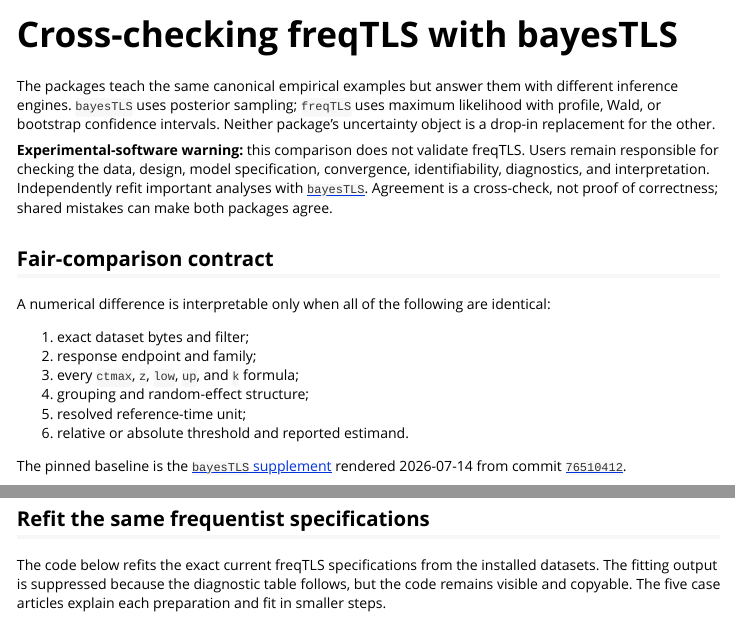
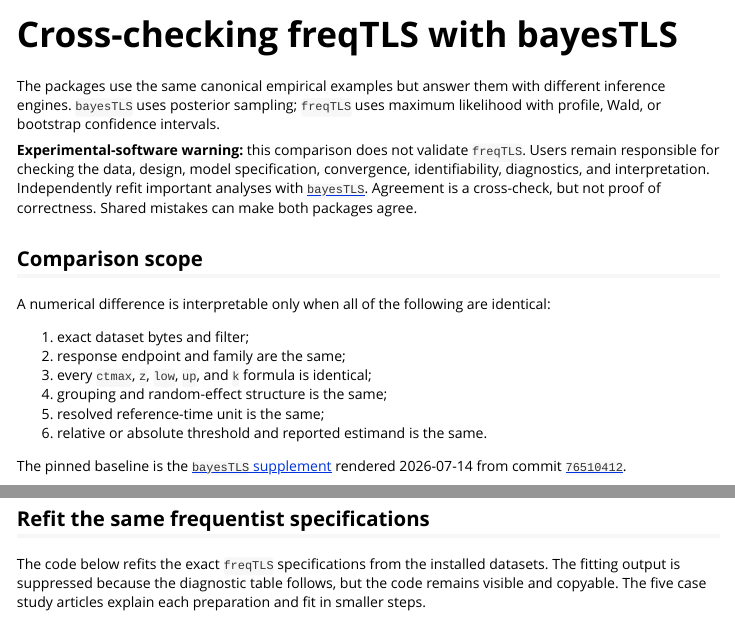
Before and after one commit to itchyshin/freqTLS, an R Markdown document (vignettes/comparing-to-bayesTLS.Rmd): the page in a window 1100 px wide, from its top, and a second part further down, joined at a grey line. Rendered offline with R 4.5, knitr and Pandoc, with nearby package versions; some code elsewhere in the file could not run offline.

Commit message:
docs: editorial polish for the comparing-to-bayesTLS vignette
Copy-editing only, no code or output changes:

- Backtick package names (`freqTLS`, `bayesTLS`) consistently in prose.
- Rename the "Fair-comparison contract" section to "Comparison scope" and
  make the numbered identical-conditions list read as full clauses.
- Soften a few phrasings ("teach" -> "use", "raw-gradient gate" -> "tests",
  "case articles" -> "case study articles"; punctuation/hyphenation tweaks).

Co-Authored-By: Claude Opus 4.8 <noreply@anthropic.com>

````diff
--- a/vignettes/comparing-to-bayesTLS.Rmd
+++ b/vignettes/comparing-to-bayesTLS.Rmd
@@ -20,30 +20,29 @@ bayes_cache <- readRDS(cache_path)
 stopifnot(isTRUE(bayes_cache$meta$diagnostic_all_pass))
 ```
 
-The packages teach the same canonical empirical examples but answer them with
+The packages use the same canonical empirical examples but answer them with
 different inference engines. `bayesTLS` uses posterior sampling; `freqTLS` uses
 maximum likelihood with profile, Wald, or bootstrap confidence intervals.
-Neither package's uncertainty object is a drop-in replacement for the other.
 
-**Experimental-software warning:** this comparison does not validate freqTLS.
+**Experimental-software warning:** this comparison does not validate `freqTLS`.
 Users remain responsible for checking the data, design, model specification,
 convergence, identifiability, diagnostics, and interpretation. Independently
 refit important analyses with
 [`bayesTLS`](https://daniel1noble.github.io/bayesTLS/). Agreement is a
-cross-check, not proof of correctness; shared mistakes can make both packages
+cross-check, but not proof of correctness. Shared mistakes can make both packages
 agree.
 
-## Fair-comparison contract
+## Comparison scope
 
 A numerical difference is interpretable only when all of the following are
 identical:
 
 1. exact dataset bytes and filter;
-2. response endpoint and family;
-3. every `ctmax`, `z`, `low`, `up`, and `k` formula;
-4. grouping and random-effect structure;
-5. resolved reference-time unit;
-6. relative or absolute threshold and reported estimand.
+2. response endpoint and family are the same;
+3. every `ctmax`, `z`, `low`, `up`, and `k` formula is identical;
+4. grouping and random-effect structure is the same;
+5. resolved reference-time unit is the same;
+6. relative or absolute threshold and reported estimand is the same.
 
 The pinned baseline is the
 [`bayesTLS` supplement](https://daniel1noble.github.io/bayesTLS/) rendered
@@ -91,10 +90,10 @@ bayes_cache$diagnostics[c(
 
 ## Refit the same frequentist specifications
 
-The code below refits the exact current freqTLS specifications from the
+The code below refits the exact `freqTLS` specifications from the
 installed datasets. The fitting output is suppressed because the diagnostic
 table follows, but the code remains visible and copyable. The five case
-articles explain each preparation and fit in smaller steps.
+study articles explain each preparation and fit in smaller steps.
 
 ```{r freq-fits, results='hide', message=FALSE, warning=FALSE}
 data(zebrafish_o2)
````
Also changed, not shown: vignettes/comparing-to-bayesTLS.Rmd (12 more changed lines).
